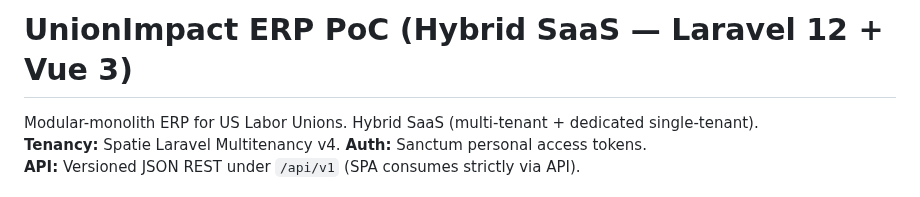
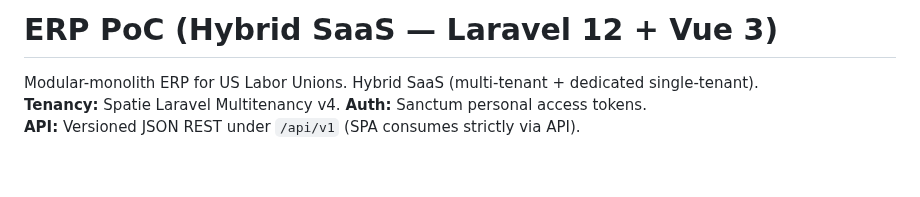
Before and after one commit to omordach/erp-poc, a Markdown page: README.md, the part around the change. GitHub-like rendering; blank space fills up the shorter version.

```diff
--- a/README.md
+++ b/README.md
@@ -1,4 +1,4 @@
-# UnionImpact ERP PoC (Hybrid SaaS — Laravel 12 + Vue 3)
+# ERP PoC (Hybrid SaaS — Laravel 12 + Vue 3)
 
 Modular-monolith ERP for US Labor Unions. Hybrid SaaS (multi-tenant + dedicated single-tenant).
 **Tenancy:** Spatie Laravel Multitenancy v4. **Auth:** Sanctum personal access tokens.
```
